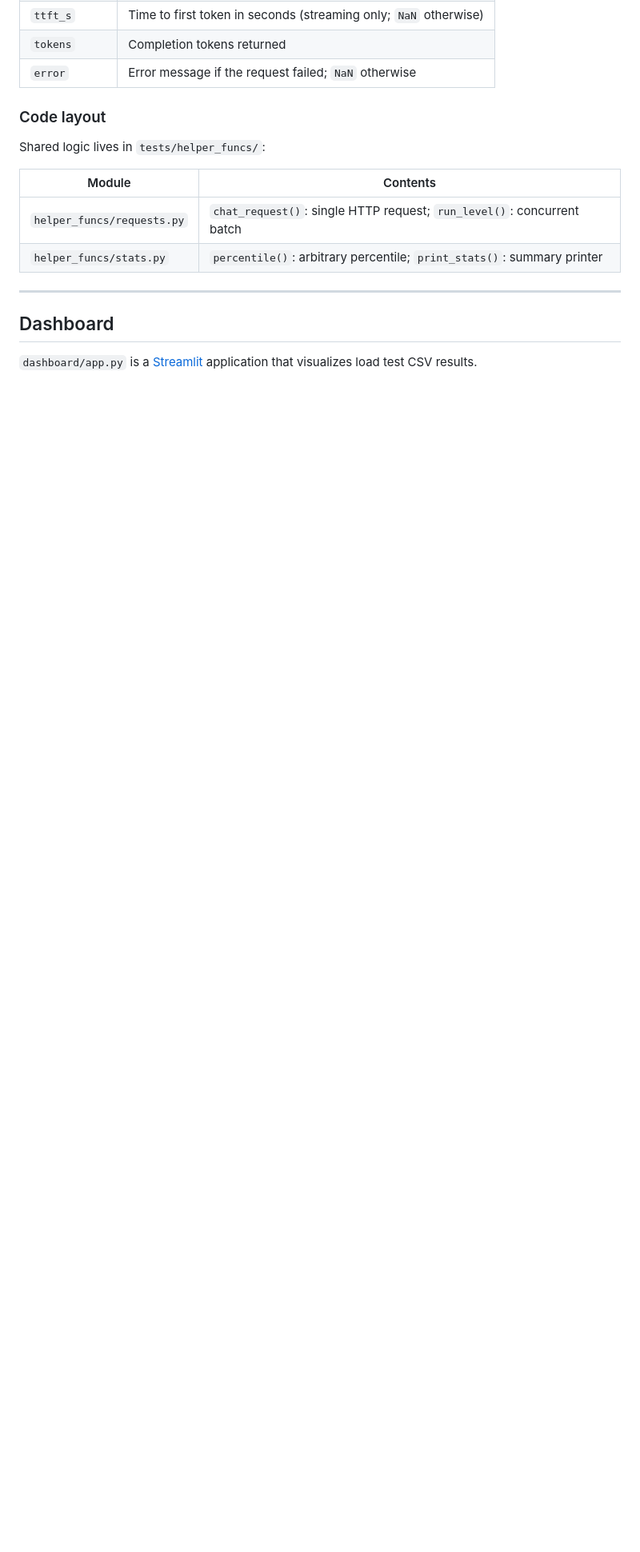
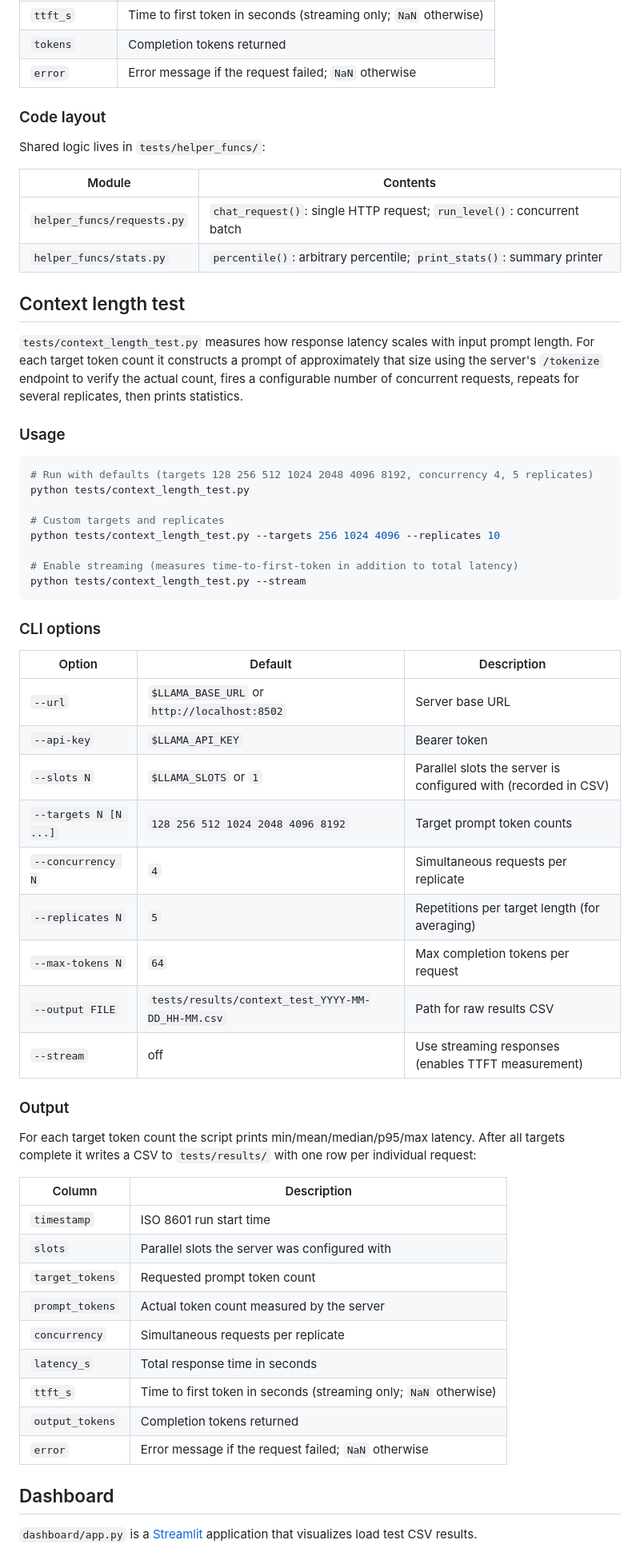
Before and after one commit to gperdrizet/llama.cpp-server, a Markdown page: README.md, the part around the change printed below. Shown: that part at 80% size. Drawn GitHub-style; blank space fills up the shorter version.

Commit message:
Cleaned up README file

````diff
--- a/README.md
+++ b/README.md
@@ -359,6 +360,7 @@ For each concurrency level the script prints min/mean/median/p95/max latency (an
 | `tokens` | Completion tokens returned |
 | `error` | Error message if the request failed; `NaN` otherwise |
 
+
 ### Code layout
 
 Shared logic lives in `tests/helper_funcs/`:
@@ -368,7 +370,59 @@ Shared logic lives in `tests/helper_funcs/`:
 | `helper_funcs/requests.py` | `chat_request()`: single HTTP request; `run_level()`: concurrent batch |
 | `helper_funcs/stats.py` | `percentile()`: arbitrary percentile; `print_stats()`: summary printer |
 
----
+
+
+## Context length test
+
+`tests/context_length_test.py` measures how response latency scales with input prompt length. For each target token count it constructs a prompt of approximately that size using the server's `/tokenize` endpoint to verify the actual count, fires a configurable number of concurrent requests, repeats for several replicates, then prints statistics.
+
+
+### Usage
+
+```bash
+# Run with defaults (targets 128 256 512 1024 2048 4096 8192, concurrency 4, 5 replicates)
+python tests/context_length_test.py
+
+# Custom targets and replicates
+python tests/context_length_test.py --targets 256 1024 4096 --replicates 10
+
+# Enable streaming (measures time-to-first-token in addition to total latency)
+python tests/context_length_test.py --stream
+```
+
+
+### CLI options
+
+| Option | Default | Description |
+|---|---|---|
+| `--url` | `$LLAMA_BASE_URL` or `http://localhost:8502` | Server base URL |
+| `--api-key` | `$LLAMA_API_KEY` | Bearer token |
+| `--slots N` | `$LLAMA_SLOTS` or `1` | Parallel slots the server is configured with (recorded in CSV) |
+| `--targets N [N ...]` | `128 256 512 1024 2048 4096 8192` | Target prompt token counts |
+| `--concurrency N` | `4` | Simultaneous requests per replicate |
+| `--replicates N` | `5` | Repetitions per target length (for averaging) |
+| `--max-tokens N` | `64` | Max completion tokens per request |
+| `--output FILE` | `tests/results/context_test_YYYY-MM-DD_HH-MM.csv` | Path for raw results CSV |
+| `--stream` | off | Use streaming responses (enables TTFT measurement) |
+
+
+### Output
+
+For each target token count the script prints min/mean/median/p95/max latency. After all targets complete it writes a CSV to `tests/results/` with one row per individual request:
+
+| Column | Description |
+|---|---|
+| `timestamp` | ISO 8601 run start time |
+| `slots` | Parallel slots the server was configured with |
+| `target_tokens` | Requested prompt token count |
+| `prompt_tokens` | Actual token count measured by the server |
+| `concurrency` | Simultaneous requests per replicate |
+| `latency_s` | Total response time in seconds |
+| `ttft_s` | Time to first token in seconds (streaming only; `NaN` otherwise) |
+| `output_tokens` | Completion tokens returned |
+| `error` | Error message if the request failed; `NaN` otherwise |
+
+
 
 ## Dashboard
 
````
Also changed, not shown: other parts of README.md (+45 -36 lines), dashboard/screen_shot.png (added).
